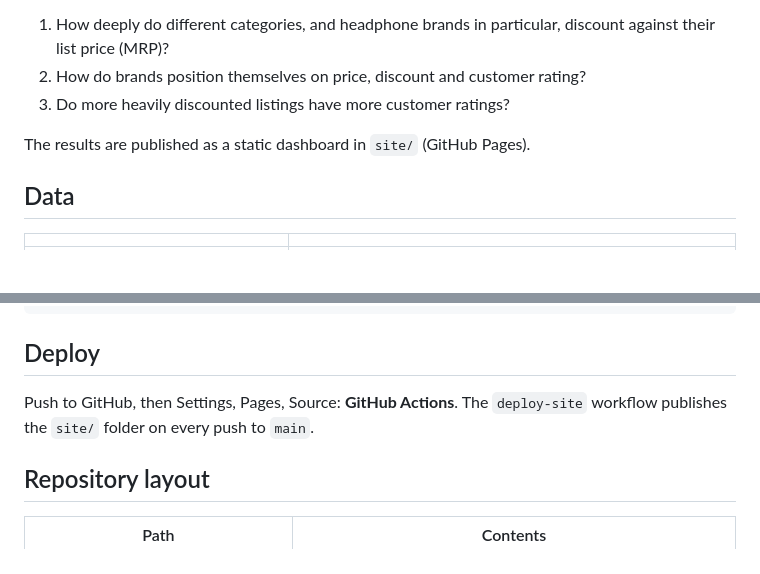
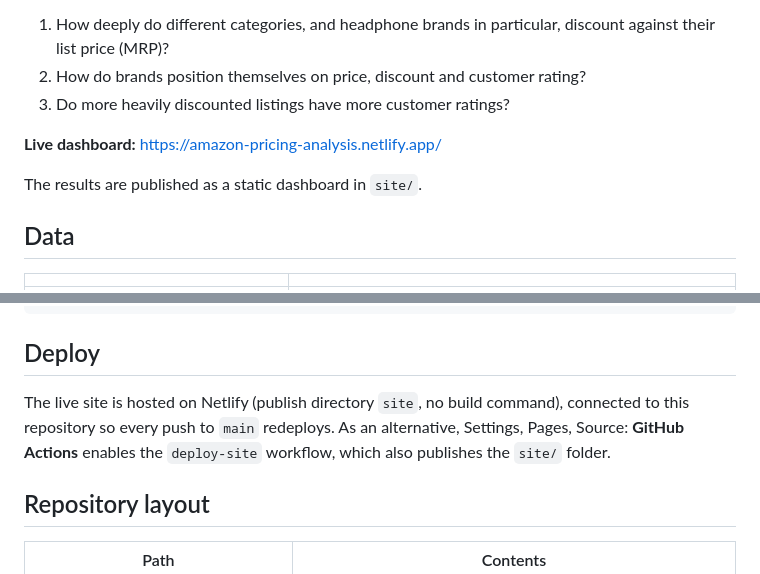
Before and after one commit to anshikapatwari/competitive-pricing-intelligence, a Markdown page: README.md, 2 parts joined by grey strips. Rendered like a GitHub page; blank space fills up the shorter version.

Commit message:
Add live dashboard link

```diff
--- a/README.md
+++ b/README.md
@@ -6,7 +6,9 @@ An analysis of 1,351 Amazon.in listings, with a focus on headphones and earbuds.
 2. How do brands position themselves on price, discount and customer rating?
 3. Do more heavily discounted listings have more customer ratings?
 
-The results are published as a static dashboard in `site/` (GitHub Pages).
+**Live dashboard:** https://amazon-pricing-analysis.netlify.app/
+
+The results are published as a static dashboard in `site/`.
 
 ## Data
 
@@ -56,7 +58,7 @@ cd site && python -m http.server 8000      # open http://localhost:8000
 
 ## Deploy
 
-Push to GitHub, then Settings, Pages, Source: **GitHub Actions**. The `deploy-site` workflow publishes the `site/` folder on every push to `main`.
+The live site is hosted on Netlify (publish directory `site`, no build command), connected to this repository so every push to `main` redeploys. As an alternative, Settings, Pages, Source: **GitHub Actions** enables the `deploy-site` workflow, which also publishes the `site/` folder.
 
 ## Repository layout
 
```
